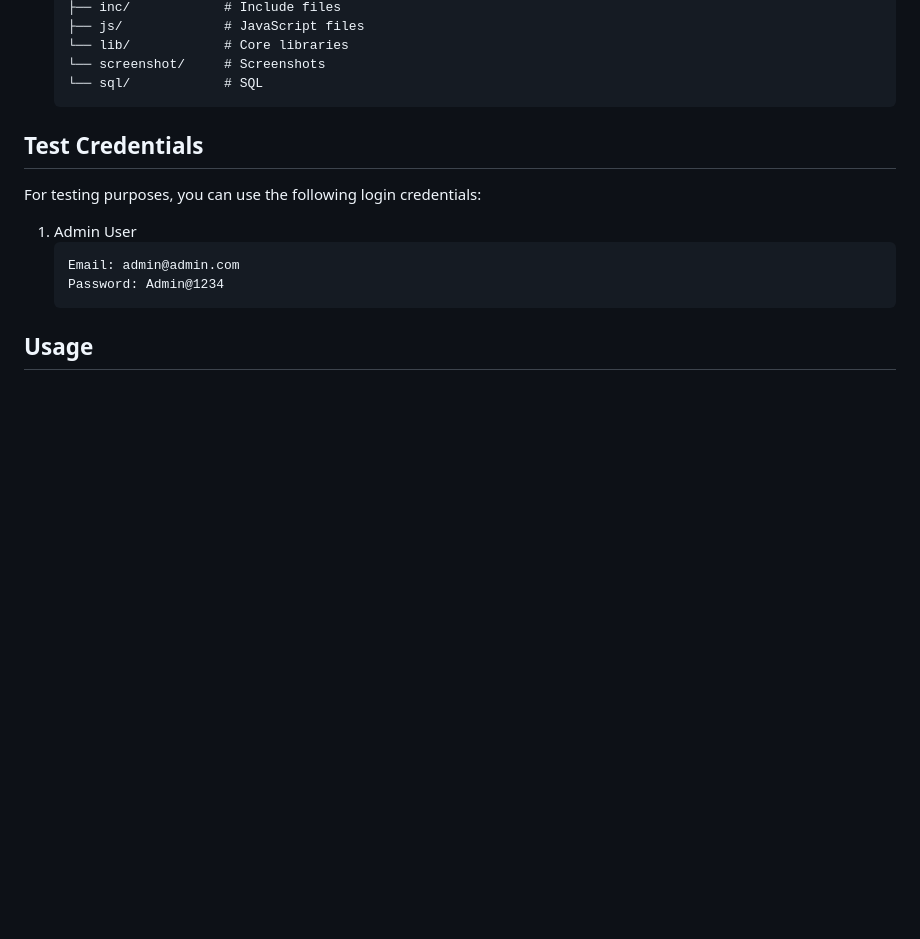
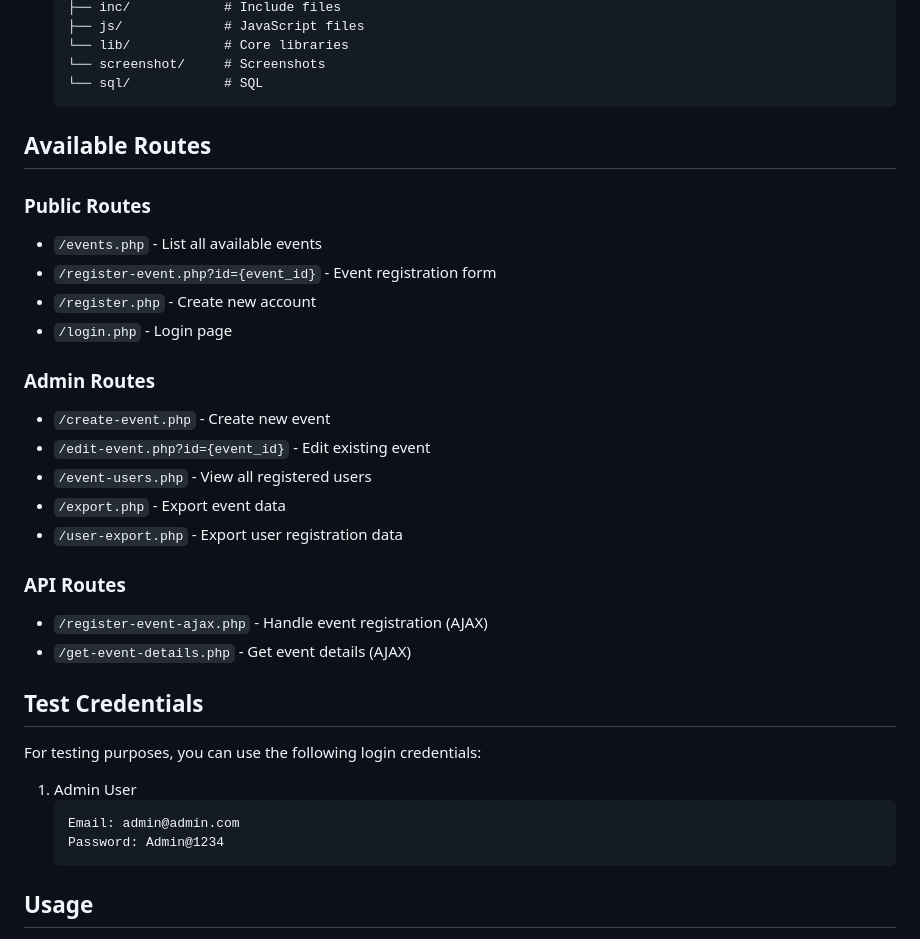
Before and after one commit to shipanmazumder/event-managment, a Markdown page: README.md, the part around the change. GitHub-like rendering; blank space fills up the shorter version.

````diff
--- a/README.md
+++ b/README.md
@@ -76,6 +76,25 @@ A comprehensive web-based event management system built with PHP that allows org
    └── screenshot/     # Screenshots
    └── sql/            # SQL
    ```
+
+## Available Routes
+
+### Public Routes
+- `/events.php` - List all available events
+- `/register-event.php?id={event_id}` - Event registration form
+- `/register.php` - Create new account
+- `/login.php` - Login page
+
+### Admin Routes
+- `/create-event.php` - Create new event
+- `/edit-event.php?id={event_id}` - Edit existing event
+- `/event-users.php` - View all registered users
+- `/export.php` - Export event data
+- `/user-export.php` - Export user registration data
+
+### API Routes
+- `/register-event-ajax.php` - Handle event registration (AJAX)
+- `/get-event-details.php` - Get event details (AJAX)
 
 ## Test Credentials
 
````
